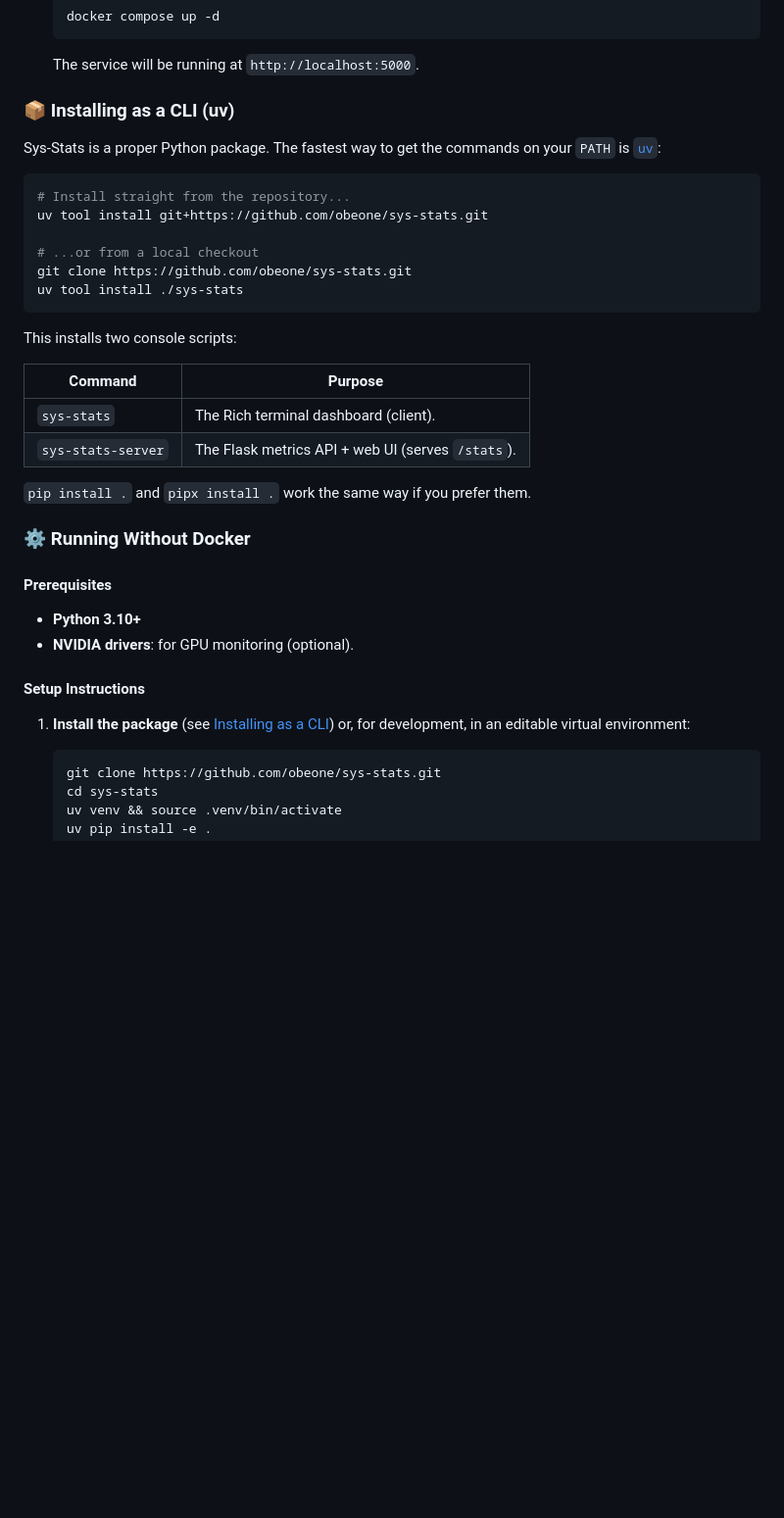
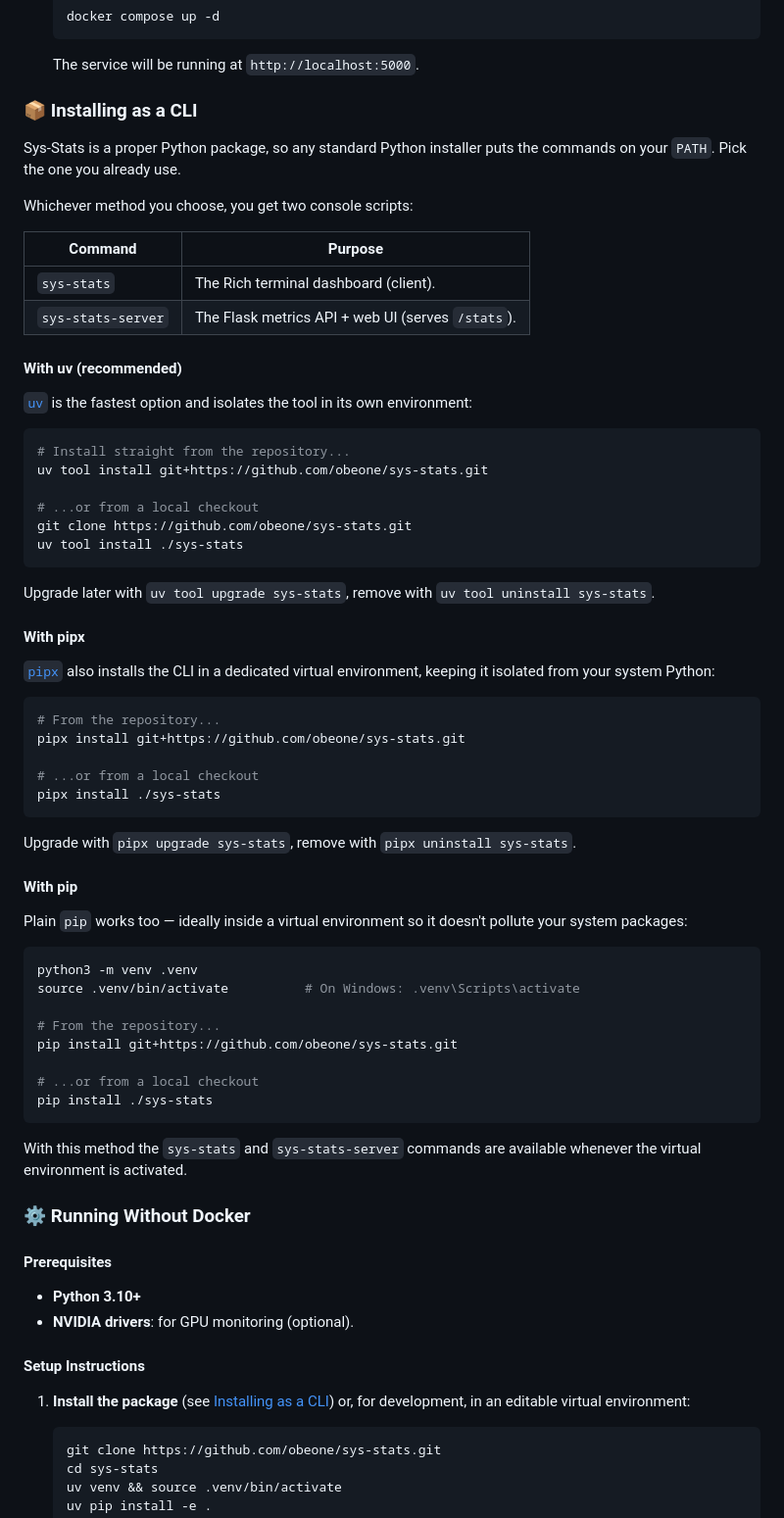
Before and after one commit to obeone/sys-stats, a Markdown page: README.md, the part around one of its changes. Shown at 98% size. Rendered like a GitHub page; blank space fills up the shorter version.

Commit message:
docs: detail uv, pipx and pip install methods

````diff
--- a/README.md
+++ b/README.md
@@ -57,10 +57,22 @@ Ensure you have the following installed on your system:
 
    The service will be running at `http://localhost:5000`.
 
-### 📦 Installing as a CLI (uv)
+### 📦 Installing as a CLI
 
-Sys-Stats is a proper Python package. The fastest way to get the commands on
-your `PATH` is [`uv`](https://docs.astral.sh/uv/):
+Sys-Stats is a proper Python package, so any standard Python installer puts the
+commands on your `PATH`. Pick the one you already use.
+
+Whichever method you choose, you get two console scripts:
+
+| Command            | Purpose                                            |
+| ------------------ | -------------------------------------------------- |
+| `sys-stats`        | The Rich terminal dashboard (client).              |
+| `sys-stats-server` | The Flask metrics API + web UI (serves `/stats`).  |
+
+#### With uv (recommended)
+
+[`uv`](https://docs.astral.sh/uv/) is the fastest option and isolates the tool
+in its own environment:
 
 ```bash
 # Install straight from the repository...
@@ -71,14 +83,42 @@ git clone https://github.com/obeone/sys-stats.git
 uv tool install ./sys-stats
 ```
 
-This installs two console scripts:
+Upgrade later with `uv tool upgrade sys-stats`, remove with
+`uv tool uninstall sys-stats`.
 
-| Command            | Purpose                                            |
-| ------------------ | -------------------------------------------------- |
-| `sys-stats`        | The Rich terminal dashboard (client).              |
-| `sys-stats-server` | The Flask metrics API + web UI (serves `/stats`).  |
+#### With pipx
 
-`pip install .` and `pipx install .` work the same way if you prefer them.
+[`pipx`](https://pipx.pypa.io/) also installs the CLI in a dedicated virtual
+environment, keeping it isolated from your system Python:
+
+```bash
+# From the repository...
+pipx install git+https://github.com/obeone/sys-stats.git
+
+# ...or from a local checkout
+pipx install ./sys-stats
+```
+
+Upgrade with `pipx upgrade sys-stats`, remove with `pipx uninstall sys-stats`.
+
+#### With pip
+
+Plain `pip` works too — ideally inside a virtual environment so it doesn't
+pollute your system packages:
+
+```bash
+python3 -m venv .venv
+source .venv/bin/activate          # On Windows: .venv\Scripts\activate
+
+# From the repository...
+pip install git+https://github.com/obeone/sys-stats.git
+
+# ...or from a local checkout
+pip install ./sys-stats
+```
+
+With this method the `sys-stats` and `sys-stats-server` commands are available
+whenever the virtual environment is activated.
 
 ### ⚙️ Running Without Docker
 
````
Also changed, not shown: other parts of README.md (+1 -1 lines).
